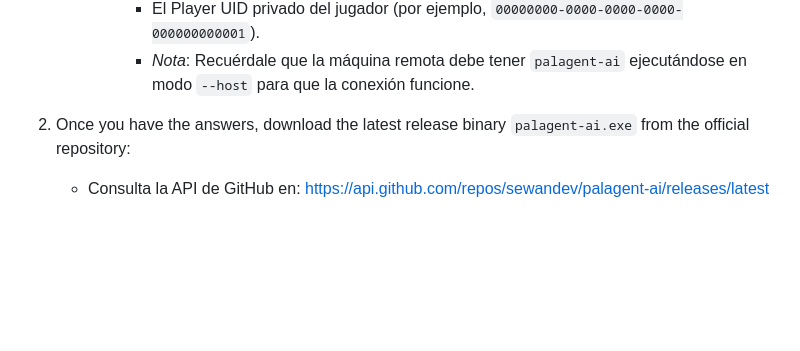
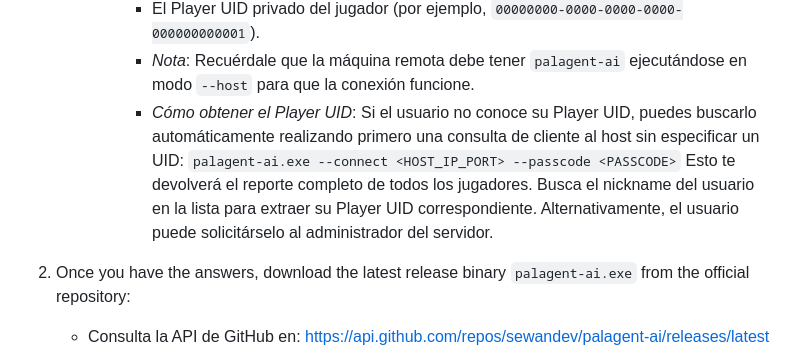
Before and after one commit to sewandev/palagent-ai, a Markdown page: INSTRUCTIONS.es.md, the part around the change. Rendered like a GitHub page; blank space fills up the shorter version.

Commit message:
Explain how to retrieve Player UID automatically in instructions prompts

```diff
--- a/INSTRUCTIONS.es.md
+++ b/INSTRUCTIONS.es.md
@@ -13,6 +13,9 @@ Por favor, sigue estas instrucciones paso a paso:
        - El Passcode de seguridad configurado en el host.
        - El Player UID privado del jugador (por ejemplo, `00000000-0000-0000-0000-000000000001`).
        - *Nota*: Recuérdale que la máquina remota debe tener `palagent-ai` ejecutándose en modo `--host` para que la conexión funcione.
+       - *Cómo obtener el Player UID*: Si el usuario no conoce su Player UID, puedes buscarlo automáticamente realizando primero una consulta de cliente al host sin especificar un UID:
+         `palagent-ai.exe --connect <HOST_IP_PORT> --passcode <PASSCODE>`
+         Esto te devolverá el reporte completo de todos los jugadores. Busca el nickname del usuario en la lista para extraer su Player UID correspondiente. Alternativamente, el usuario puede solicitárselo al administrador del servidor.
 
 2. Once you have the answers, download the latest release binary `palagent-ai.exe` from the official repository:
    - Consulta la API de GitHub en: https://api.github.com/repos/sewandev/palagent-ai/releases/latest
```
Also changed, not shown: INSTRUCTIONS.md (+3 -0 lines).
